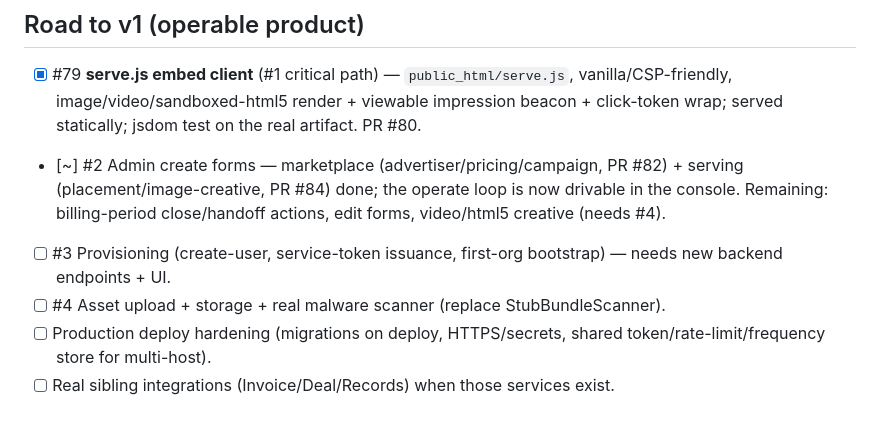
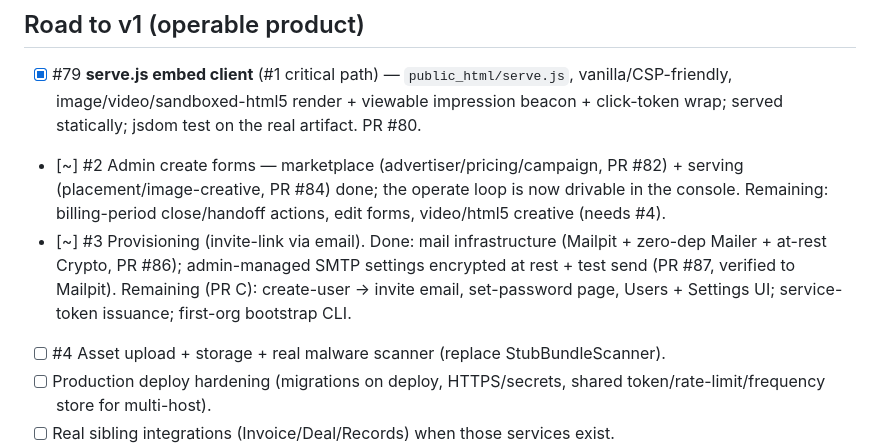
Before and after one commit to hideyukiMORI/nene-serve, a Markdown page: docs/todo/current.md, the part around the change. GitHub-like rendering; blank space fills up the shorter version.

Commit message:
docs(todo): record mail infra (#86) + SMTP settings (#87)
Co-Authored-By: Claude Opus 4.8 <noreply@anthropic.com>

```diff
--- a/docs/todo/current.md
+++ b/docs/todo/current.md
@@ -55,7 +55,7 @@
 
 - [x] #79 **serve.js embed client** (#1 critical path) — `public_html/serve.js`, vanilla/CSP-friendly, image/video/sandboxed-html5 render + viewable impression beacon + click-token wrap; served statically; jsdom test on the real artifact. PR #80.
 - [~] #2 Admin create forms — marketplace (advertiser/pricing/campaign, PR #82) + serving (placement/image-creative, PR #84) done; the operate loop is now drivable in the console. Remaining: billing-period close/handoff actions, edit forms, video/html5 creative (needs #4).
-- [ ] #3 Provisioning (create-user, service-token issuance, first-org bootstrap) — needs new backend endpoints + UI.
+- [~] #3 Provisioning (invite-link via email). Done: mail infrastructure (Mailpit + zero-dep Mailer + at-rest Crypto, PR #86); admin-managed SMTP settings encrypted at rest + test send (PR #87, verified to Mailpit). Remaining (PR C): create-user → invite email, set-password page, Users + Settings UI; service-token issuance; first-org bootstrap CLI.
 - [ ] #4 Asset upload + storage + real malware scanner (replace StubBundleScanner).
 - [ ] Production deploy hardening (migrations on deploy, HTTPS/secrets, shared token/rate-limit/frequency store for multi-host).
 - [ ] Real sibling integrations (Invoice/Deal/Records) when those services exist.
```
